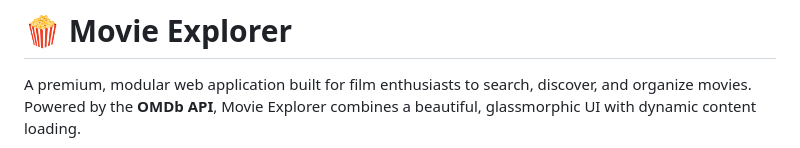
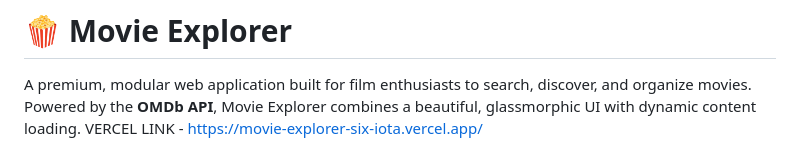
Before and after one commit to malaniparv905-dot/MOVIE-EXPLORER, a Markdown page: README.md, the part around the change. GitHub-like rendering.

```diff
--- a/README.md
+++ b/README.md
@@ -1,7 +1,7 @@
 # 🍿 Movie Explorer
 
 A premium, modular web application built for film enthusiasts to search, discover, and organize movies. Powered by the **OMDb API**, Movie Explorer combines a beautiful, glassmorphic UI with dynamic content loading.
-
+VERCEL LINK - https://movie-explorer-six-iota.vercel.app/
 ![Movie Explorer UI Demo](./ui-demo.png)
 
 ## ✨ Key Features
```
